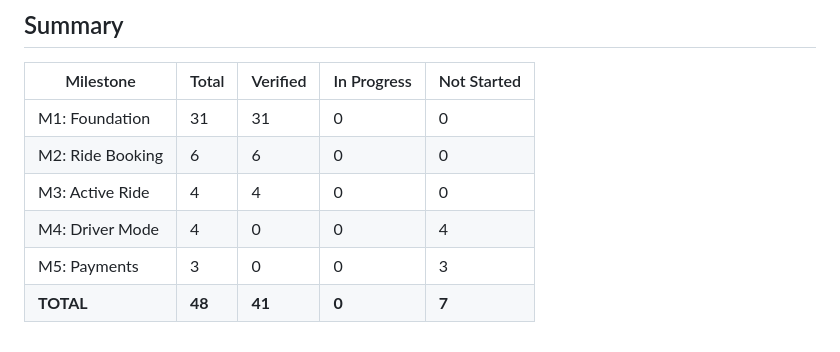
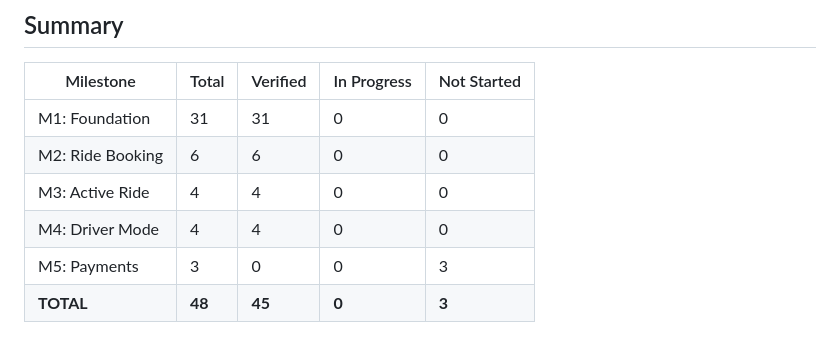
Before and after one commit to djamfikr7/rideflow, a Markdown page: RTM.md, the part around the change. GitHub-like rendering.

Commit message:
docs: update RTM — M4 verified, 45/48 requirements complete

```diff
--- a/RTM.md
+++ b/RTM.md
@@ -96,6 +96,6 @@
 | M1: Foundation | 31 | 31 | 0 | 0 |
 | M2: Ride Booking | 6 | 6 | 0 | 0 |
 | M3: Active Ride | 4 | 4 | 0 | 0 |
-| M4: Driver Mode | 4 | 0 | 0 | 4 |
+| M4: Driver Mode | 4 | 4 | 0 | 0 |
 | M5: Payments | 3 | 0 | 0 | 3 |
-| **TOTAL** | **48** | **41** | **0** | **7** |
+| **TOTAL** | **48** | **45** | **0** | **3** |
```
